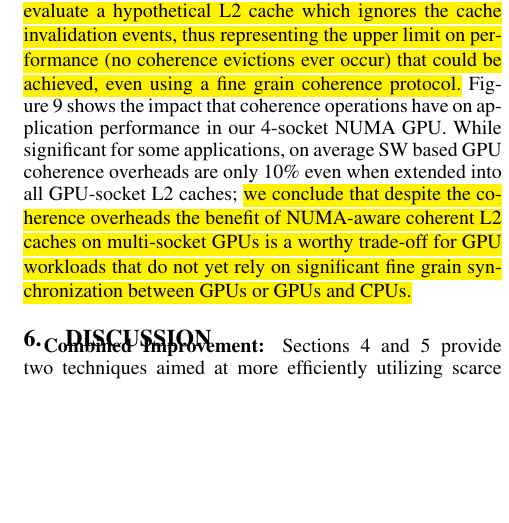
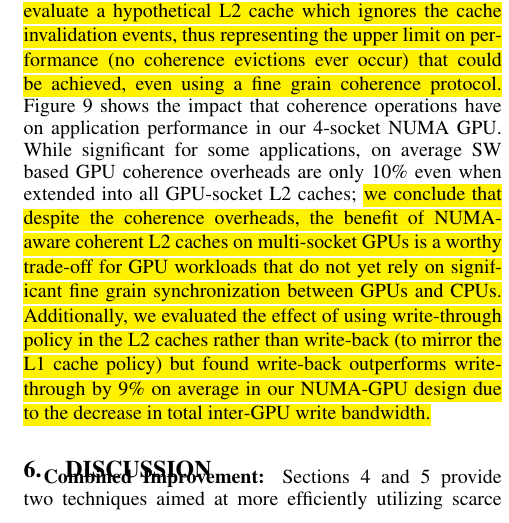
Before and after one commit to dnellans/2017-MICRO, a LaTeX paper (main.tex, which reads 05-cache.tex): part of one column of page 10 of 13, cut so that both start at the same text, the shorter picture padded with empty space. Compiled offline with pdfLaTeX.

Commit message:
write back versus write through

```diff
--- a/05-cache.tex
+++ b/05-cache.tex
@@ -198,9 +198,14 @@ invalidation events, thus representing
 the upper limit on performance (no coherence evictions ever occur) that could be achieved,
 even using a fine grain coherence protocol.}
 Figure~\ref{fig:invalidations} shows the impact that coherence
-operations have on application performance in our 4-socket NUMA GPU.  While significant for
+operations have on application performance in our 4-socket NUMA GPU.
+While significant for
 some applications, on average SW based GPU coherence overheads are only 10\% even
 when extended into all GPU-socket L2 caches; \hl{we conclude that despite
-the coherence overheads the benefit of NUMA-aware coherent L2 caches on
+the coherence overheads, the benefit of NUMA-aware coherent L2 caches on
 multi-socket GPUs is a worthy trade-off for GPU workloads that do not yet rely
-on significant fine grain synchronization between GPUs or GPUs and CPUs.}
+on significant fine grain synchronization between GPUs and CPUs.
+Additionally, we evaluated
+the effect of using write-through policy in the L2 caches rather than write-back (to mirror
+the L1 cache policy) but found write-back outperforms write-through by 9\%
+on average in our NUMA-GPU design due to the decrease in total inter-GPU write bandwidth.}
```
Also changed, not shown: 03-proposal.tex (+2 -5 lines).
